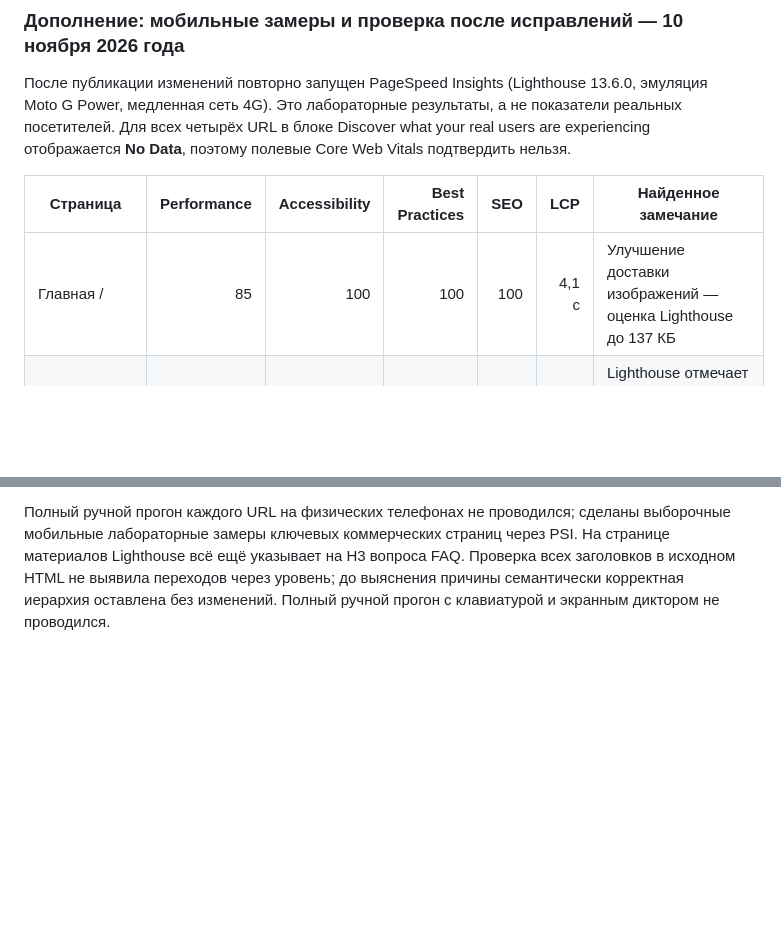
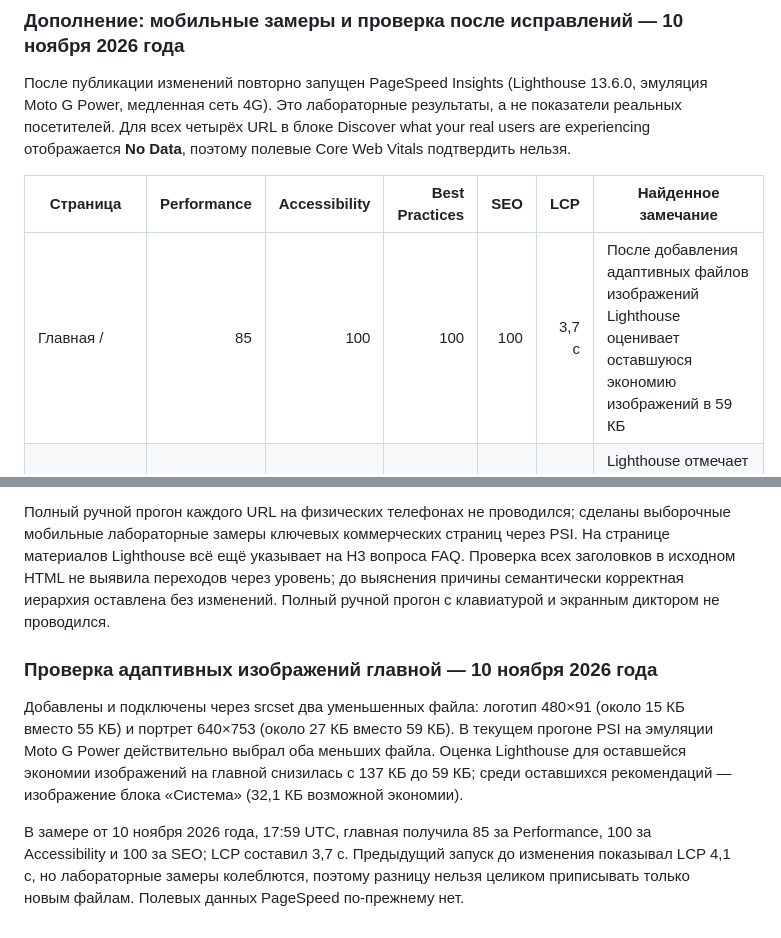
Before and after one commit to prostoay-bot/hrneiroway-2026, a Markdown page: SEO_AUDIT.md, 2 parts joined by grey strips. Rendered like a GitHub page; blank space fills up the shorter version.

Commit message:
Document responsive homepage image optimization

```diff
--- a/SEO_AUDIT.md
+++ b/SEO_AUDIT.md
@@ -158,7 +158,7 @@
 
 | Страница | Performance | Accessibility | Best Practices | SEO | LCP | Найденное замечание |
 |---|---:|---:|---:|---:|---:|---|
-| Главная / | 85 | 100 | 100 | 100 | 4,1 с | Улучшение доставки изображений — оценка Lighthouse до 137 КБ |
+| Главная / | 85 | 100 | 100 | 100 | 3,7 с | После добавления адаптивных файлов изображений Lighthouse оценивает оставшуюся экономию изображений в 59 КБ |
 | Материалы /materials-for-business.html | 96 | 98 | 100 | 100 | 1,9 с | Lighthouse отмечает один H3; исходная последовательность заголовков в HTML не пропускает уровни |
 | Сайты /websites.html | 89 | 100 | 100 | 100 | 3,4 с | Предупреждения по контрасту и одинаковым ссылкам устранены |
 | Портфолио /oformlenie-dlya-vas.html | 100 | 100 | 100 | 100 | 1,5 с | Автоматических нарушений не обнаружено |
@@ -168,3 +168,9 @@
 На главной остаётся мобильный LCP 4,2 с при лабораторном запуске. PSI указывает ориентировочно 137 КБ возможной экономии на изображениях, 449 КБ на кэшировании и 150 мс на блокирующих отрисовку запросах. Оценки PSI зависят от запуска и не гарантируют аналогичные показатели у каждого посетителя. На странице сайтов аналогично остаётся LCP 3,4 с и оценка возможной экономии 219 КБ на изображениях.
 
 Полный ручной прогон каждого URL на физических телефонах не проводился; сделаны выборочные мобильные лабораторные замеры ключевых коммерческих страниц через PSI. На странице материалов Lighthouse всё ещё указывает на H3 вопроса FAQ. Проверка всех заголовков в исходном HTML не выявила переходов через уровень; до выяснения причины семантически корректная иерархия оставлена без изменений. Полный ручной прогон с клавиатурой и экранным диктором не проводился.
+
+### Проверка адаптивных изображений главной — 10 ноября 2026 года
+
+Добавлены и подключены через srcset два уменьшенных файла: логотип 480×91 (около 15 КБ вместо 55 КБ) и портрет 640×753 (около 27 КБ вместо 59 КБ). В текущем прогоне PSI на эмуляции Moto G Power действительно выбрал оба меньших файла. Оценка Lighthouse для оставшейся экономии изображений на главной снизилась с 137 КБ до 59 КБ; среди оставшихся рекомендаций — изображение блока «Система» (32,1 КБ возможной экономии).
+
+В замере от 10 ноября 2026 года, 17:59 UTC, главная получила 85 за Performance, 100 за Accessibility и 100 за SEO; LCP составил 3,7 с. Предыдущий запуск до изменения показывал LCP 4,1 с, но лабораторные замеры колеблются, поэтому разницу нельзя целиком приписывать только новым файлам. Полевых данных PageSpeed по-прежнему нет.
```
